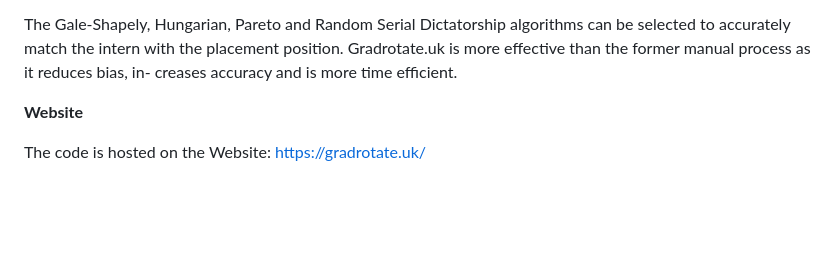
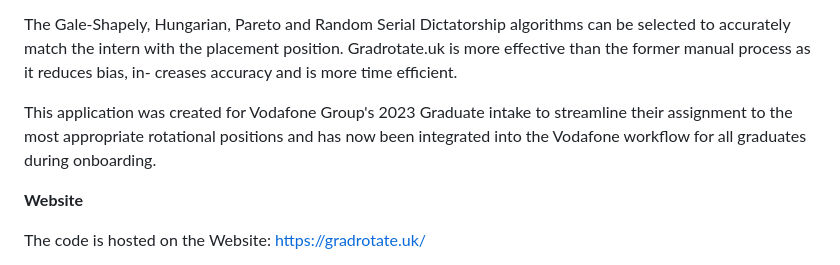
Before and after one commit to jonny-dain/Gradrotate, a Markdown page: README.md, the part around the change. Drawn GitHub-style; blank space fills up the shorter version.

```diff
--- a/README.md
+++ b/README.md
@@ -6,6 +6,8 @@ It allows the Intern to identify the most suitable roles using their profile, re
 
 The Gale-Shapely, Hungarian, Pareto and Random Serial Dictatorship algorithms can be selected to accurately match the intern with the placement position.
 Gradrotate.uk is more effective than the former manual process as it reduces bias, in- creases accuracy and is more time efficient.
+
+This application was created for Vodafone Group's 2023 Graduate intake to streamline their assignment to the most appropriate rotational positions and has now been integrated into the Vodafone workflow for all graduates during onboarding.
 
 **Website**
 
```
